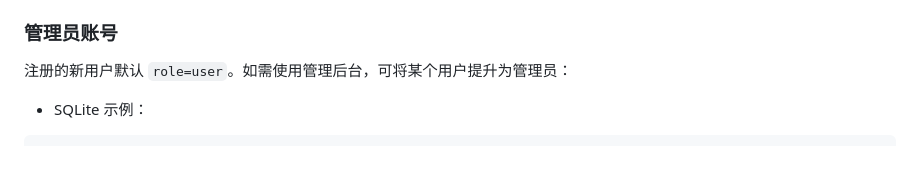
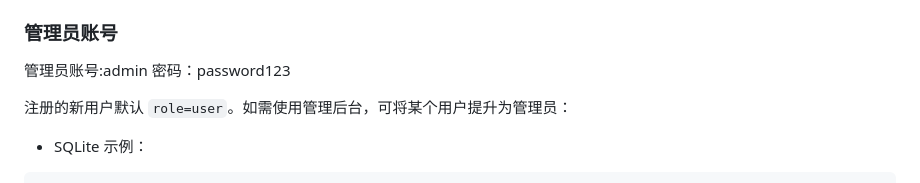
Before and after one commit to Ha17g/Exercise-_Recommendations, a Markdown page: README.md, the part around the change. GitHub-like rendering; blank space fills up the shorter version.

Commit message:
Update README with admin account information
Added admin account details and user role information.

```diff
--- a/README.md
+++ b/README.md
@@ -65,6 +65,9 @@ python app.py
 
 ### 管理员账号
 
+管理员账号:admin
+密码：password123
+
 注册的新用户默认 `role=user`。如需使用管理后台，可将某个用户提升为管理员：
 
 - SQLite 示例：
```
